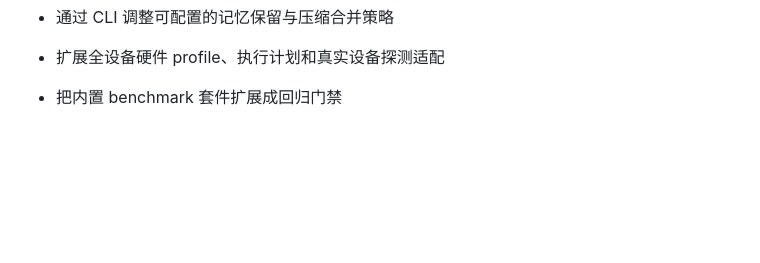
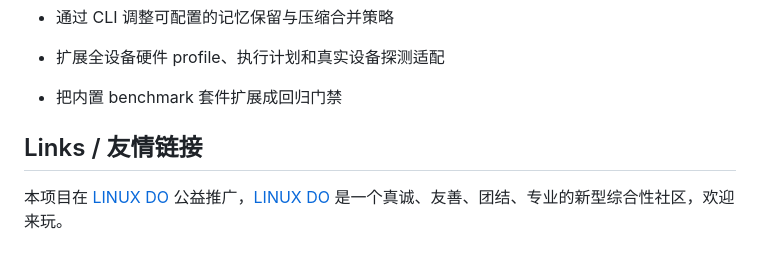
Before and after one commit to yanghao1143/rust-norion, a Markdown page: README.md, the part around the change. Drawn GitHub-style; blank space fills up the shorter version.

Commit message:
docs: recognize LINUX DO community

```diff
--- a/README.md
+++ b/README.md
@@ -1672,3 +1672,7 @@ The optimized roadmap is tracked in [`ROADMAP.md`](ROADMAP.md).
 - 通过 CLI 调整可配置的记忆保留与压缩合并策略
 - 扩展全设备硬件 profile、执行计划和真实设备探测适配
 - 把内置 benchmark 套件扩展成回归门禁
+
+## Links / 友情链接
+
+本项目在 [LINUX DO](https://linux.do/) 公益推广，[LINUX DO](https://linux.do/) 是一个真诚、友善、团结、专业的新型综合性社区，欢迎来玩。
```
